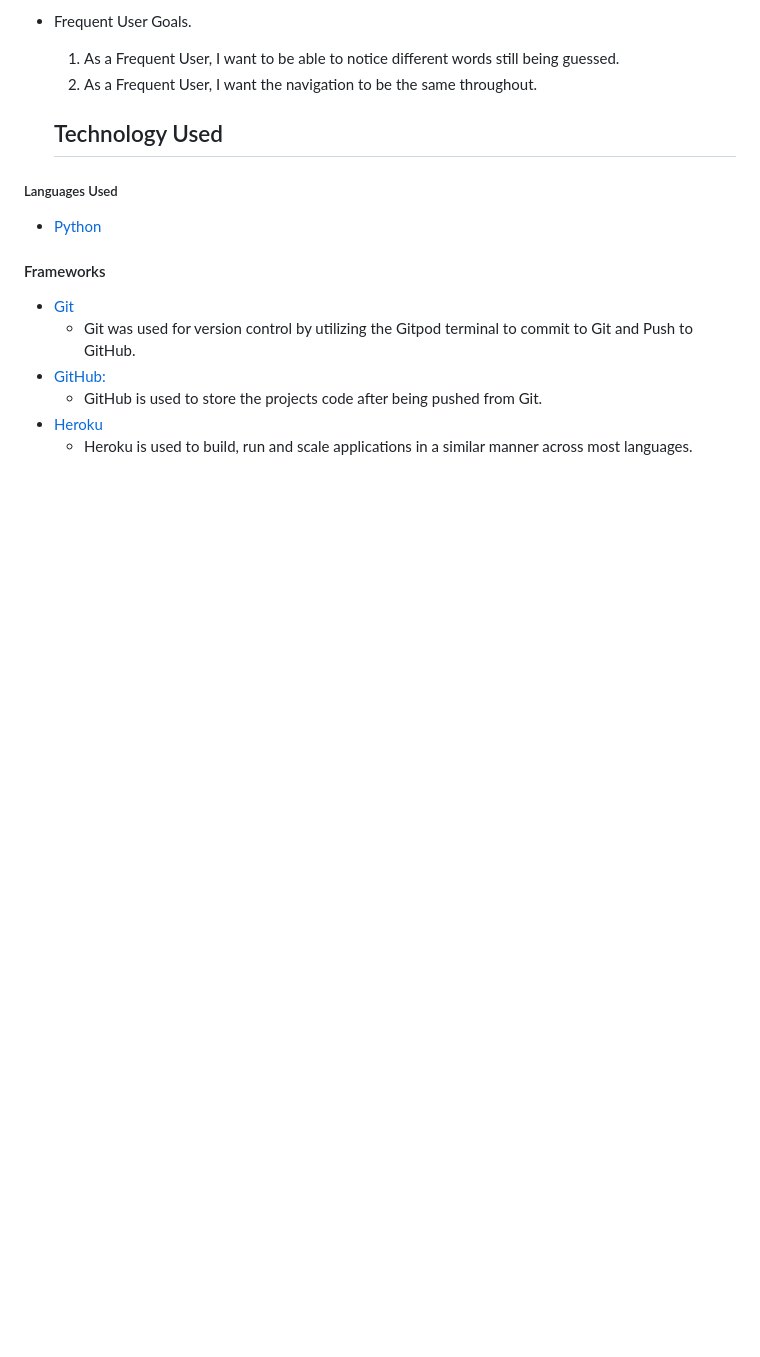
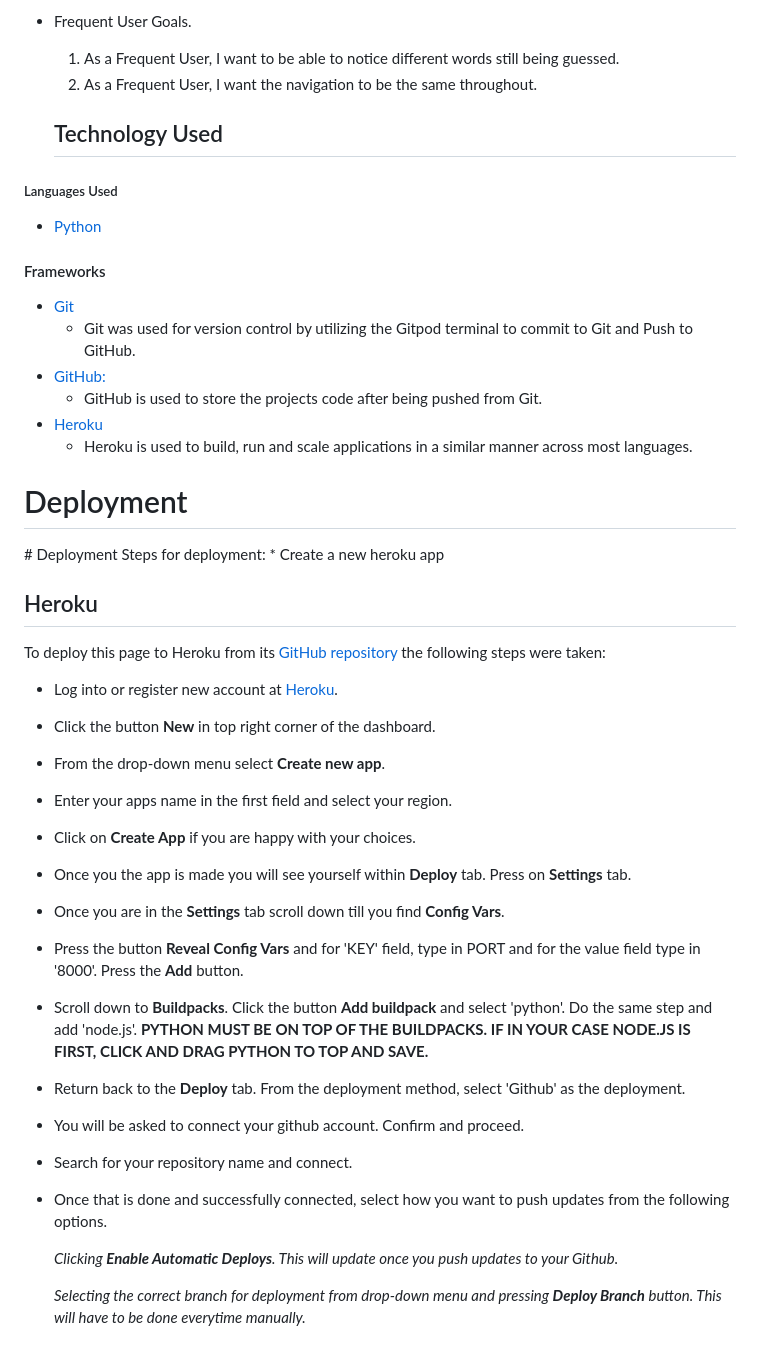
Before and after one commit to D0nie1998/hangman-dk, a Markdown page: README.md, the part around the change. Drawn GitHub-style; blank space fills up the shorter version.

Commit message:
deployment phase added

```diff
--- a/README.md
+++ b/README.md
@@ -62,3 +62,34 @@ Upon launching the game, users will be greeted by a welcoming screen and present
     - GitHub is used to store the projects code after being pushed from Git.
 - [Heroku](https://www.heroku.com)
     - Heroku is used to build, run and scale applications in a similar manner across most languages.
+
+# Deployment
+
+</br>
+</br>
+# Deployment
+Steps for deployment:
+* Create a new heroku app
+
+## Heroku
+To deploy this page to Heroku from its [GitHub repository](https://github.com/D0nie1998/hangman-dk/tree/main) the following steps were taken:
+
+- Log into or register new account at [Heroku](https://www.heroku.com/).
+- Click the button **New** in top right corner of the dashboard.
+- From the drop-down menu select **Create new app**.
+- Enter your apps name in the first field and select your region.
+- Click on **Create App** if you are happy with your choices.
+- Once you the app is made you will see yourself within **Deploy** tab. Press on **Settings** tab.
+- Once you are in the **Settings** tab scroll down till you find **Config Vars**.
+- Press the button **Reveal Config Vars** and for 'KEY' field, type in PORT and for the value field type in '8000'.
+Press the **Add** button.
+- Scroll down to **Buildpacks**. Click the button **Add buildpack** and select 'python'. Do the same step and add 'node.js'.
+**PYTHON MUST BE ON TOP OF THE BUILDPACKS. IF IN YOUR CASE NODE.JS IS FIRST, CLICK AND DRAG PYTHON TO TOP AND SAVE.**
+- Return back to the **Deploy** tab. From the deployment method, select 'Github' as the deployment.
+- You will be asked to connect your github account. Confirm and proceed.
+- Search for your repository name and connect.
+- Once that is done and successfully connected, select how you want to push updates from the following options.
+
+  _Clicking **Enable Automatic Deploys**. This will update once you push updates to your Github._
+
+  _Selecting the correct branch for deployment from drop-down menu and pressing **Deploy Branch** button. This will have to be done everytime manually._
```
